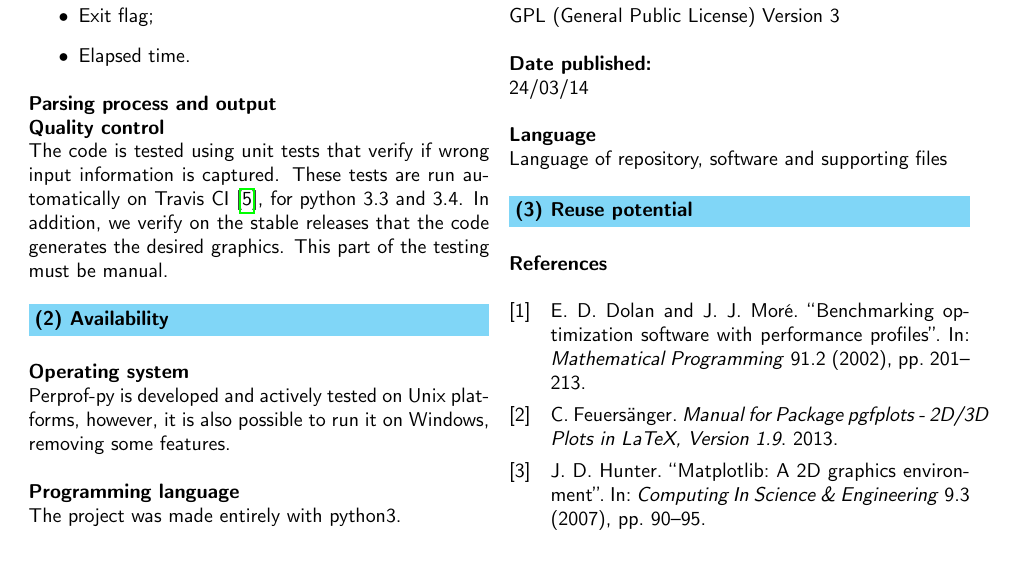
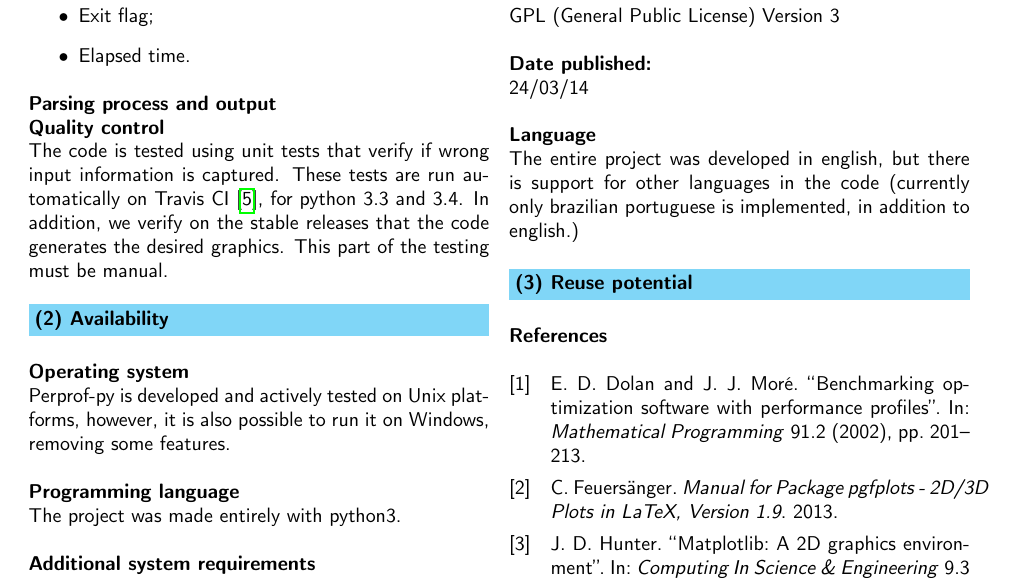
Before and after one commit to ufpr-opt/perprof-jors, a LaTeX document (jors_perprof-py.tex, which reads availability.tex): part of page 2 of 2, cut so that both start at the same text. Compiled offline with pdfLaTeX.

Commit message:
Write language section

```diff
--- a/availability.tex
+++ b/availability.tex
@@ -44,4 +44,6 @@
 
 \subsubsection*{Language}
 
-    Language of repository, software and supporting files
+    The entire project was developed in english, but there is support for
+    other languages in the code (currently only brazilian portuguese is
+    implemented, in addition to english.)
```
